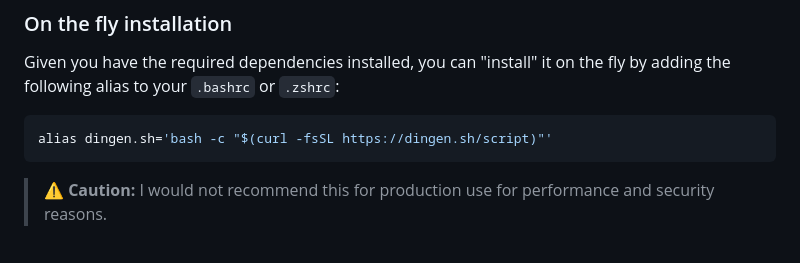
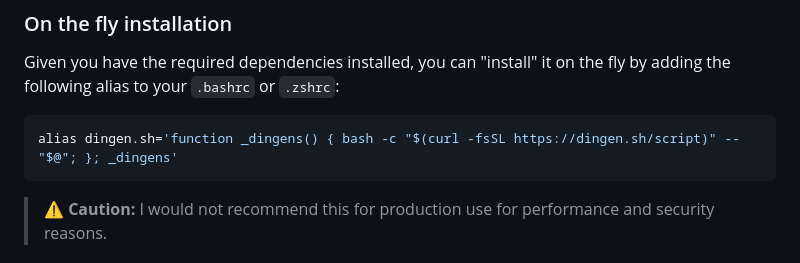
Before and after one commit to mathiasschopmans/dingen.sh, a Markdown page: README.md, the part around the change. Drawn GitHub-style.

Commit message:
fix: on the fly alias

````diff
--- a/README.md
+++ b/README.md
@@ -75,7 +75,7 @@ To use the script, run the following command in your terminal:
 Given you have the required dependencies installed, you can "install" it on the fly by adding the following alias to your `.bashrc` or `.zshrc`:
 
 ```bash
-alias dingen.sh='bash -c "$(curl -fsSL https://dingen.sh/script)"'
+alias dingen.sh='function _dingens() { bash -c "$(curl -fsSL https://dingen.sh/script)" -- "$@"; }; _dingens'
 ```
 
 > **⚠️ Caution:** I would not recommend this for production use for performance and security reasons.
````
